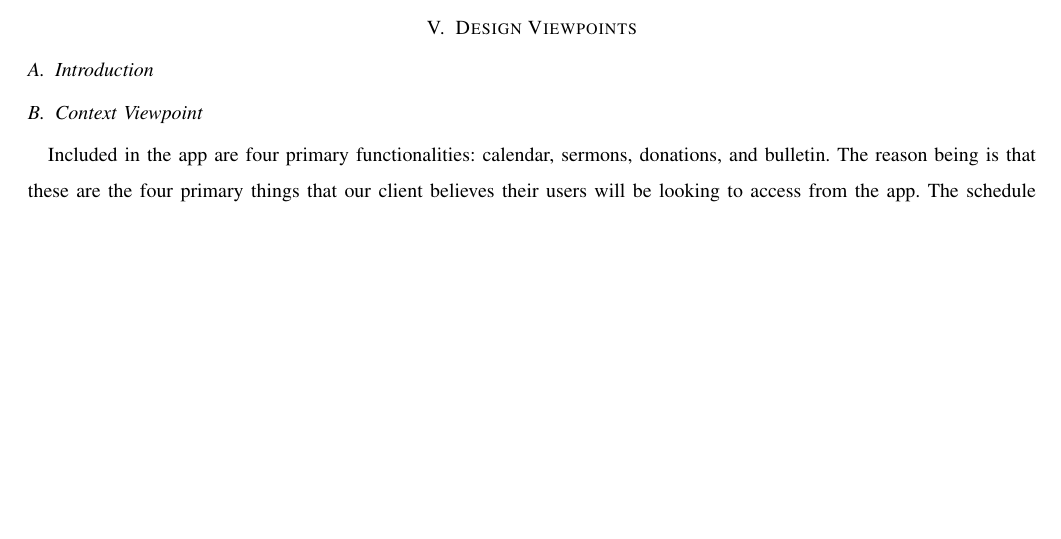
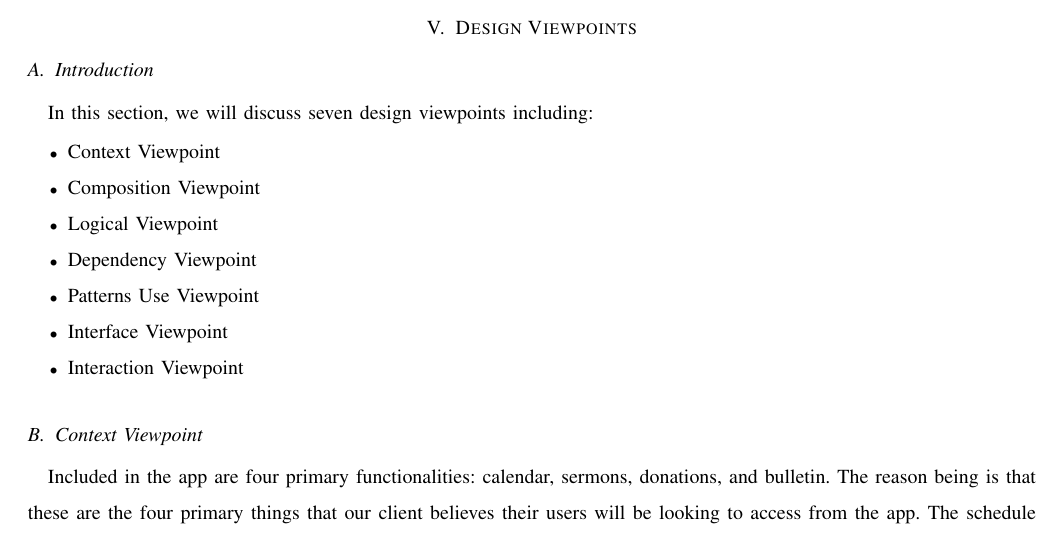
Before and after one commit to Maxdimm/Capstone-group-62, a LaTeX paper (design/design.tex): part of page 5 of 8, cut so that both start at the same text, the shorter picture padded with empty space. Compiled offline with pdfLaTeX; a missing font is replaced by an installed copy or a similar font; a LaTeX package or settings file that is missing is left out.

Commit message:
added design viewpoints intro

```diff
--- a/design/design.tex
+++ b/design/design.tex
@@ -162,6 +162,16 @@
 	\section{Design Viewpoints}
 
 		\subsection{Introduction}
+		In this section, we will discuss seven design viewpoints including:
+			\begin{itemize}
+				\item{Context Viewpoint}
+				\item{Composition Viewpoint}
+				\item{Logical Viewpoint}
+				\item{Dependency Viewpoint}
+				\item{Patterns Use Viewpoint}
+				\item{Interface Viewpoint}
+				\item{Interaction Viewpoint}
+			\end{itemize}
 
 		\subsection{Context Viewpoint}
 		Included in the app are four primary functionalities: calendar, sermons, donations, and bulletin.
```
